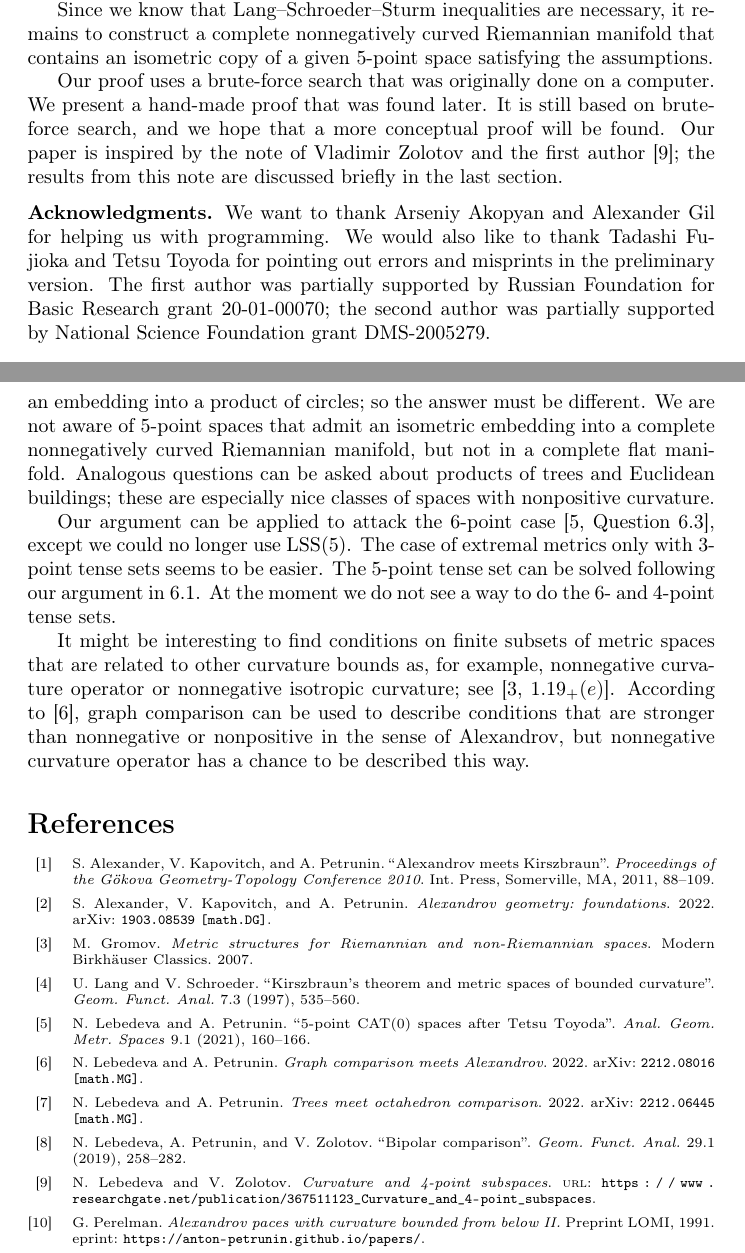
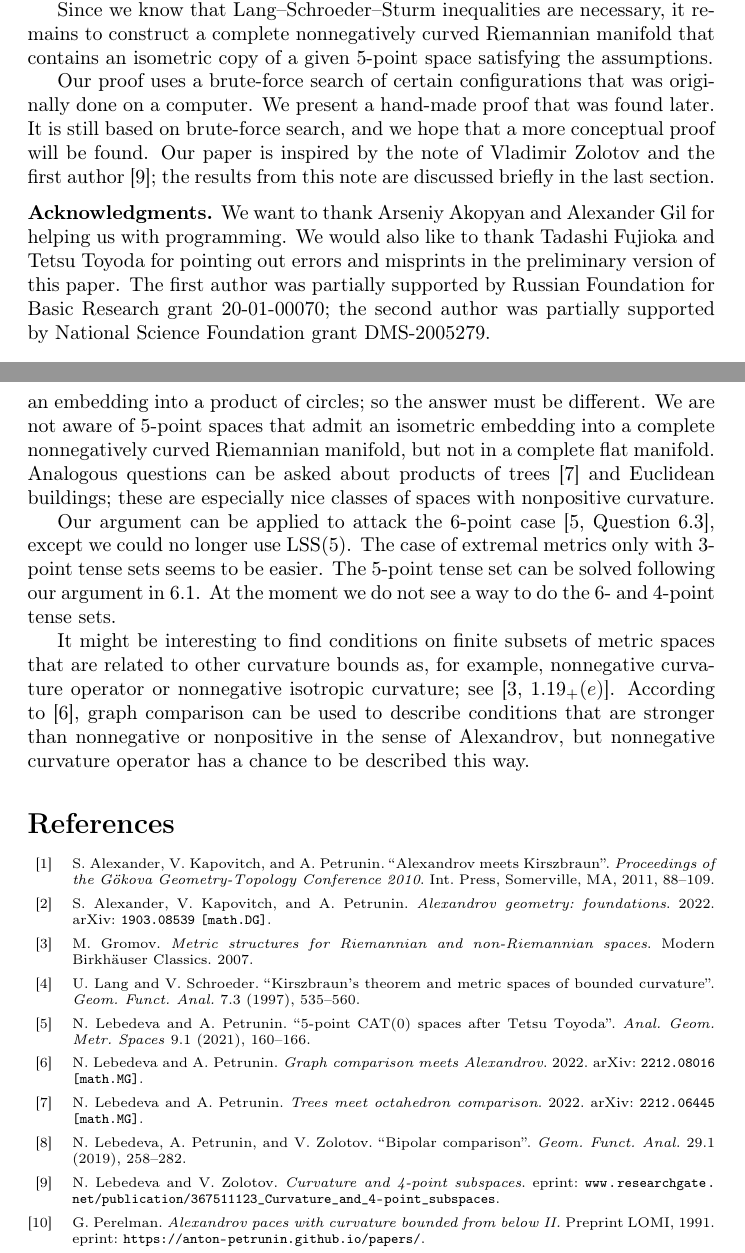
Before and after one commit to anton-petrunin/Toponogov-5, a LaTeX paper (5-CBB.tex, which reads library.bib, quad.sty): two parts of pages 2 and 17 of 18, joined at a grey line, cut so that both start at the same text. Compiled offline with pdfLaTeX.

Commit message:
послано в журнал

```diff
--- a/5-CBB.tex
+++ b/5-CBB.tex
@@ -84,7 +84,7 @@ In the next section, we will give a reformulation of the theorem using the so-ca
 Since we know that Lang--Schroeder--Sturm inequalities are necessary,
 it remains to construct a complete nonnegatively curved Riemannian manifold that contains an isometric copy of a given 5-point space satisfying the assumptions.
 
-Our proof uses a brute-force search that was originally done on a computer.
+Our proof uses a brute-force search of certain configurations that was originally done on a computer.
 We present a hand-made proof that was found later.
 It is still based on brute-force search, and we hope that a more conceptual proof will be found.
 Our paper is inspired by the note of Vladimir Zolotov and the first author \cite{lebedeva-zolotov};
@@ -92,7 +92,7 @@ the results from this note are discussed briefly in the last section.
 
 \parbf{Acknowledgments.}
 We want to thank Arseniy Akopyan and Alexander Gil for helping us with programming.
-We would also like to thank Tadashi Fujioka and Tetsu Toyoda for pointing out errors and misprints in the preliminary version.
+We would also like to thank Tadashi Fujioka and Tetsu Toyoda for pointing out errors and misprints in the preliminary version of this paper.
 The first author was partially supported by Russian Foundation for Basic Research grant 20-01-00070;
 the second author was partially supported by National Science Foundation grant DMS-2005279.
 
@@ -1409,7 +1409,7 @@ It would be interesting to classify 5-point subsets in other classes of spaces;
 for example, in products of circles, or complete flat manifolds.
 Note that the second and third types of spaces in the classification lemma (\ref{lem:key}) do not admit an embedding into a product of circles; so the answer must be different.
 We are not aware of 5-point spaces that admit an isometric embedding into a complete nonnegatively curved Riemannian manifold, but not in a complete flat manifold.
-Analogous questions can be asked about products of trees and Euclidean buildings;
+Analogous questions can be asked about products of trees \cite{lebedeva-petrunin-octahedron} and Euclidean buildings;
 these are especially nice classes of spaces with nonpositive curvature.
 
 Our argument can be applied to attack the 6-point case \cite[Question~6.3]{lebedeva-petrunin}, except we could no longer use $\LSS(5)$.
--- a/library.bib
+++ b/library.bib
@@ -177,7 +177,7 @@ MRREVIEWER = {Nan Li},
 @online{lebedeva-zolotov,
 author = {Lebedeva, N. and Zolotov, V.},
 title = {Curvature and 4-point subspaces},
-url ={https://www.researchgate.net/publication/367511123_Curvature_and_4-point_subspaces}
+eprint ={www.researchgate.net/publication/367511123_Curvature_and_4-point_subspaces}
 }
 
 @article {milka,
--- a/quad.sty
+++ b/quad.sty
@@ -27,7 +27,7 @@ german,
 english]{babel}
 
 \usepackage[
-sorting=debug,
+sorting=nyt,
 bibencoding=auto,
 backend=biber,
 maxnames=10,
```
Also changed, not shown: arXiv.txt (+1 -0 lines), 5-CBB.tex (2 more changed lines).
